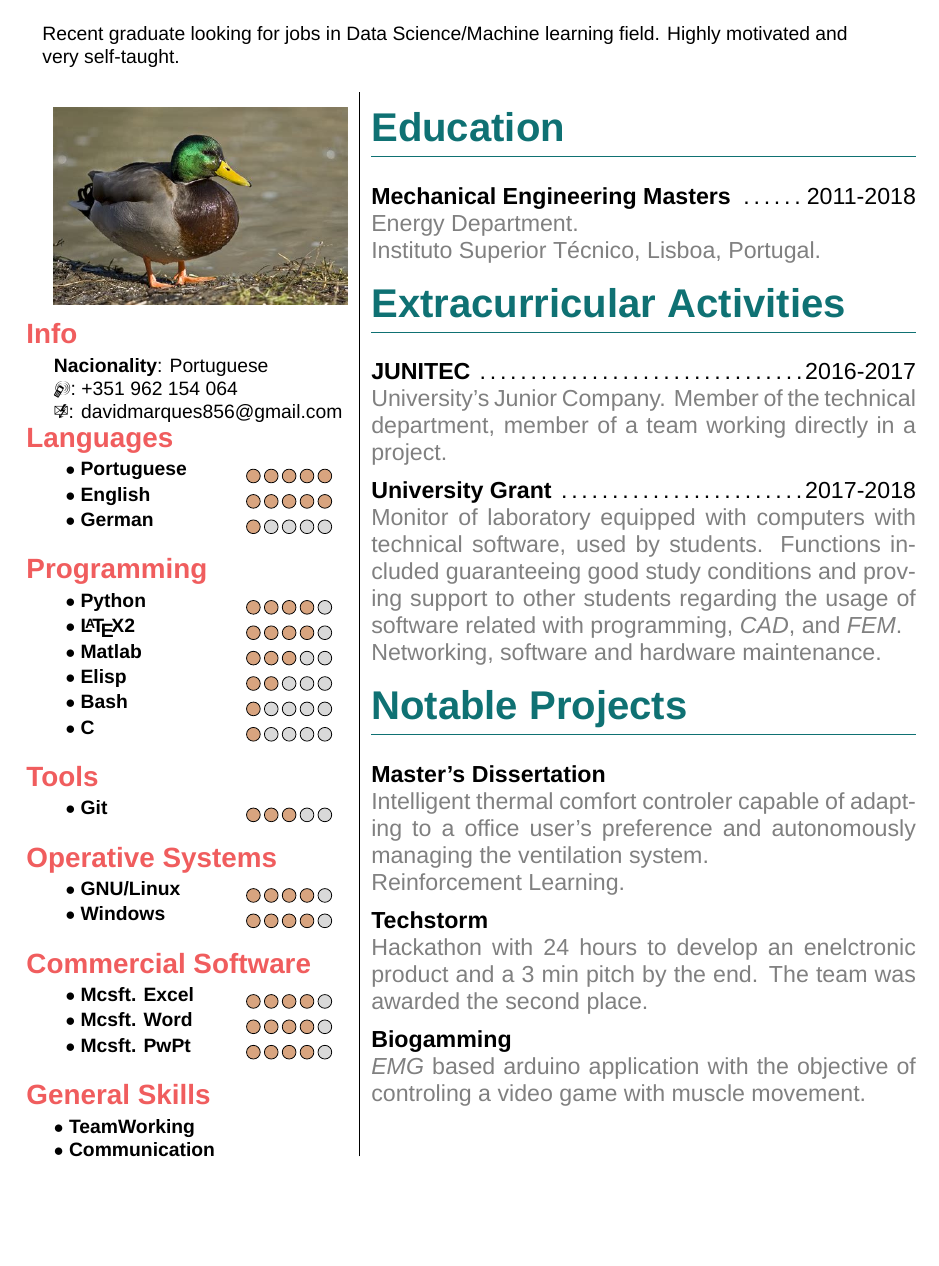
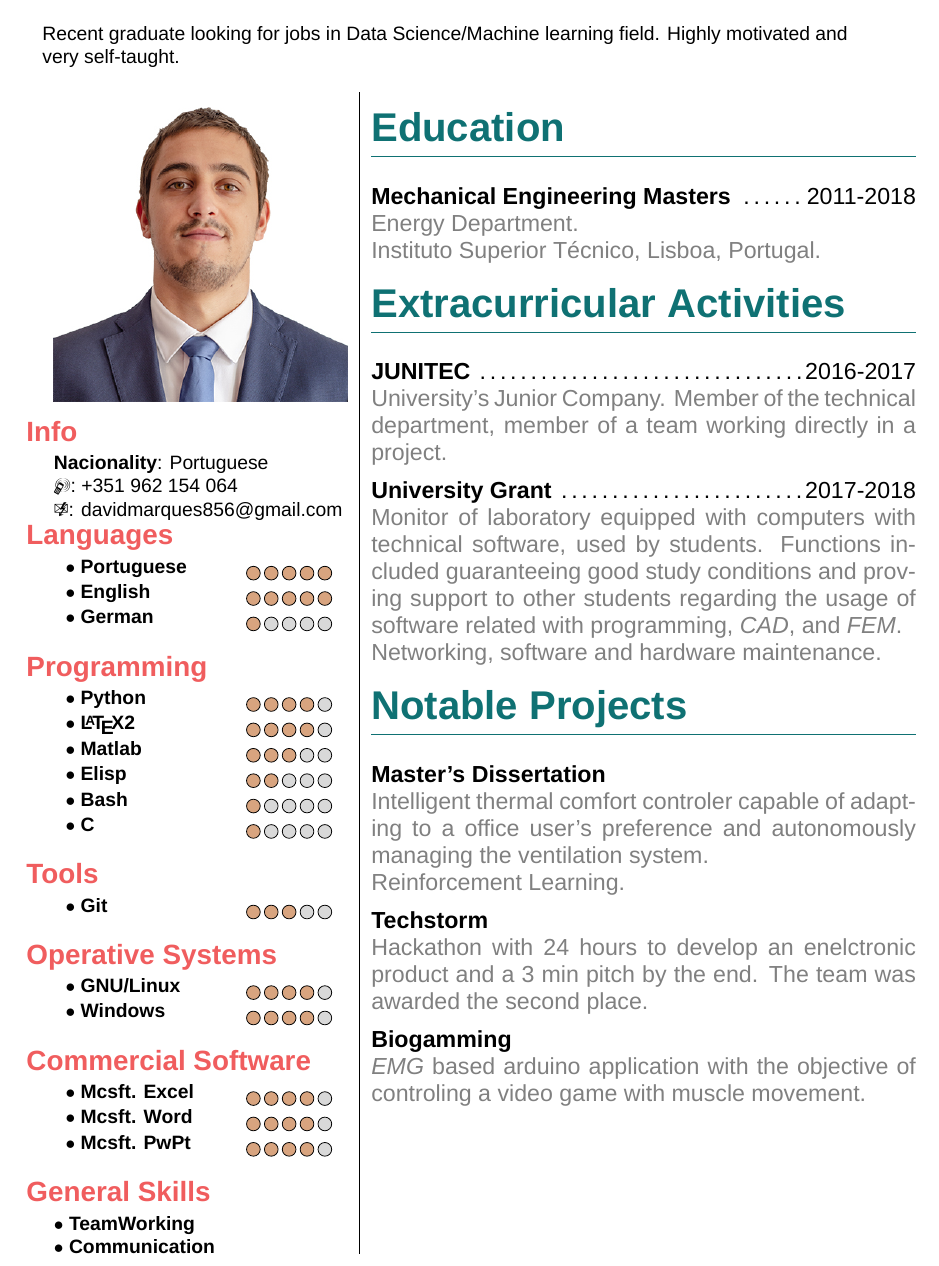
Before and after one commit to djrmarques/my-cv, a LaTeX CV (master.tex): part of the page, cut so that both start at the same text, the shorter picture padded with empty space. Compiled offline with XeLaTeX; a missing font is replaced by an installed copy or a similar font.

Commit message:
Finished now

```diff
--- a/master.tex
+++ b/master.tex
@@ -19,7 +19,7 @@
 
 \begin{tabular}{l|l}
 \begin{minipage}[t][][b]{.35\linewidth}
-    \includegraphics[width=\textwidth]{figures/personal} % Picture
+    \includegraphics[width=\textwidth]{figures/david_2_linkdin.jpg} % Picture
 
     \vspace{2mm}
 
```
Also changed, not shown: master.pdf.
